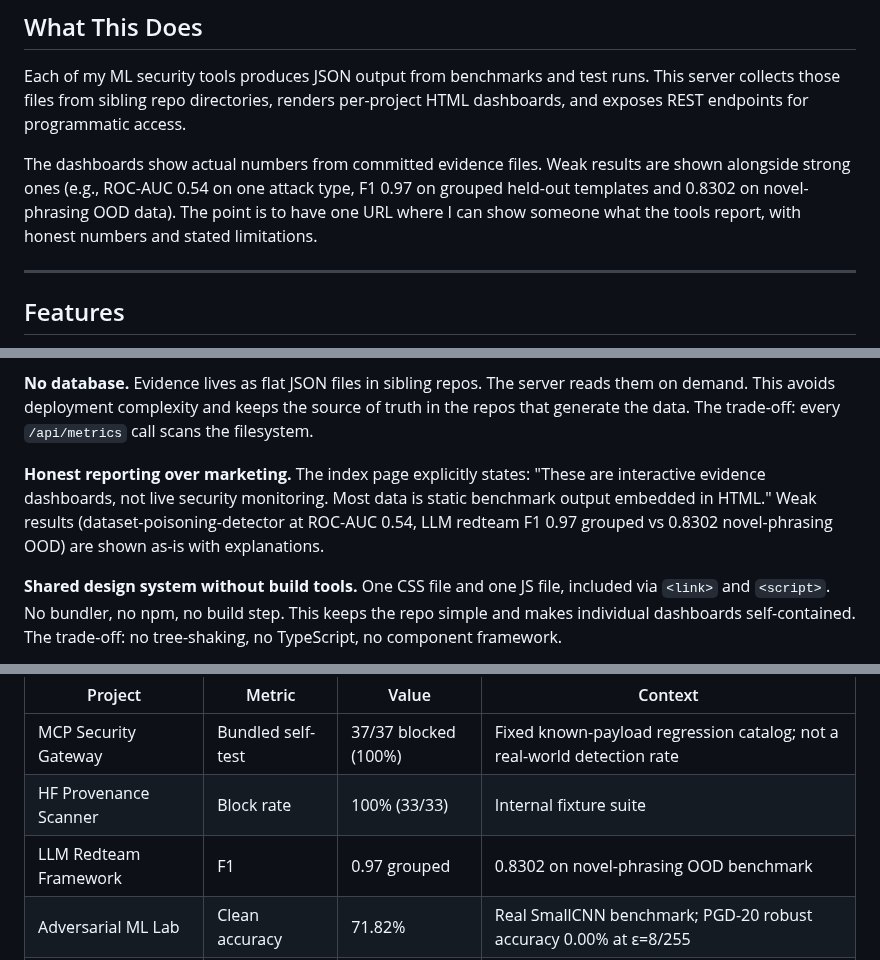
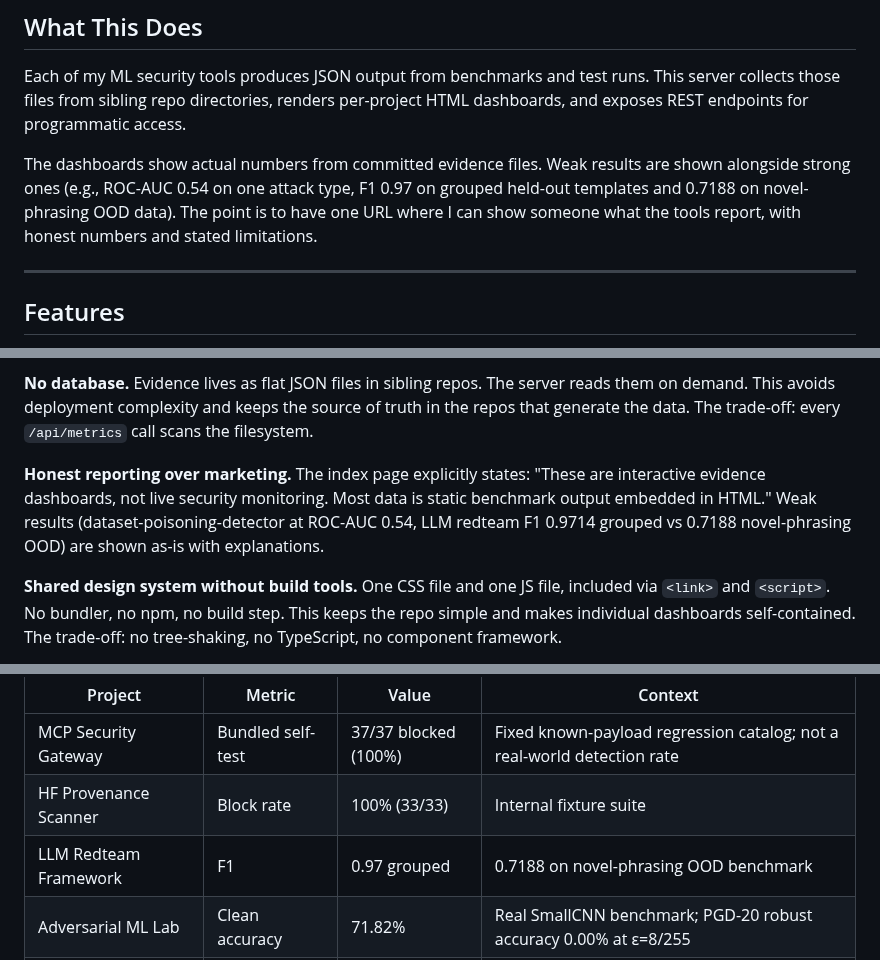
Before and after one commit to poojakira/mlsec-dashboards, a Markdown page: README.md, 3 parts joined by grey strips. Rendered like a GitHub page.

Commit message:
Refresh dashboard LLM benchmark evidence

```diff
--- a/README.md
+++ b/README.md
@@ -10,7 +10,7 @@ FastAPI server that aggregates JSON evidence files from 8 active ML security rep
 
 Each of my ML security tools produces JSON output from benchmarks and test runs. This server collects those files from sibling repo directories, renders per-project HTML dashboards, and exposes REST endpoints for programmatic access.
 
-The dashboards show actual numbers from committed evidence files. Weak results are shown alongside strong ones (e.g., ROC-AUC 0.54 on one attack type, F1 0.97 on grouped held-out templates and 0.8302 on novel-phrasing OOD data). The point is to have one URL where I can show someone what the tools report, with honest numbers and stated limitations.
+The dashboards show actual numbers from committed evidence files. Weak results are shown alongside strong ones (e.g., ROC-AUC 0.54 on one attack type, F1 0.97 on grouped held-out templates and 0.7188 on novel-phrasing OOD data). The point is to have one URL where I can show someone what the tools report, with honest numbers and stated limitations.
 
 ---
 
@@ -92,7 +92,7 @@ The dashboards embed benchmark numbers directly in HTML. This means they work wi
 Evidence lives as flat JSON files in sibling repos. The server reads them on demand. This avoids deployment complexity and keeps the source of truth in the repos that generate the data. The trade-off: every `/api/metrics` call scans the filesystem.
 
 **Honest reporting over marketing.**
-The index page explicitly states: "These are interactive evidence dashboards, not live security monitoring. Most data is static benchmark output embedded in HTML." Weak results (dataset-poisoning-detector at ROC-AUC 0.54, LLM redteam F1 0.97 grouped vs 0.8302 novel-phrasing OOD) are shown as-is with explanations.
+The index page explicitly states: "These are interactive evidence dashboards, not live security monitoring. Most data is static benchmark output embedded in HTML." Weak results (dataset-poisoning-detector at ROC-AUC 0.54, LLM redteam F1 0.9714 grouped vs 0.7188 novel-phrasing OOD) are shown as-is with explanations.
 
 **Shared design system without build tools.**
 One CSS file and one JS file, included via `<link>` and `<script>`. No bundler, no npm, no build step. This keeps the repo simple and makes individual dashboards self-contained. The trade-off: no tree-shaking, no TypeScript, no component framework.
@@ -186,7 +186,7 @@ Each per-project dashboard reports metrics from that project's committed test su
 |---------|--------|-------|---------|
 | MCP Security Gateway | Bundled self-test | 37/37 blocked (100%) | Fixed known-payload regression catalog; not a real-world detection rate |
 | HF Provenance Scanner | Block rate | 100% (33/33) | Internal fixture suite |
-| LLM Redteam Framework | F1 | 0.97 grouped | 0.8302 on novel-phrasing OOD benchmark |
+| LLM Redteam Framework | F1 | 0.97 grouped | 0.7188 on novel-phrasing OOD benchmark |
 | Adversarial ML Lab | Clean accuracy | 71.82% | Real SmallCNN benchmark; PGD-20 robust accuracy 0.00% at ε=8/255 |
 | Model Privacy Attacks | MI AUC | 0.557 mean | Adult/OpenML, 5 seeds; 95% CI 0.5525–0.5615 |
 | Dataset Poisoning Detector | ROC-AUC | ~0.54 | Near-baseline; target is 0.75 |
```
